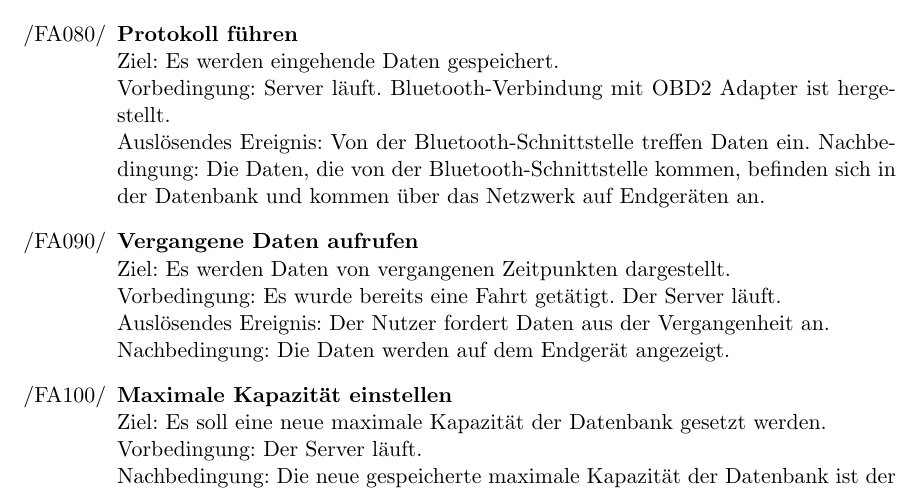
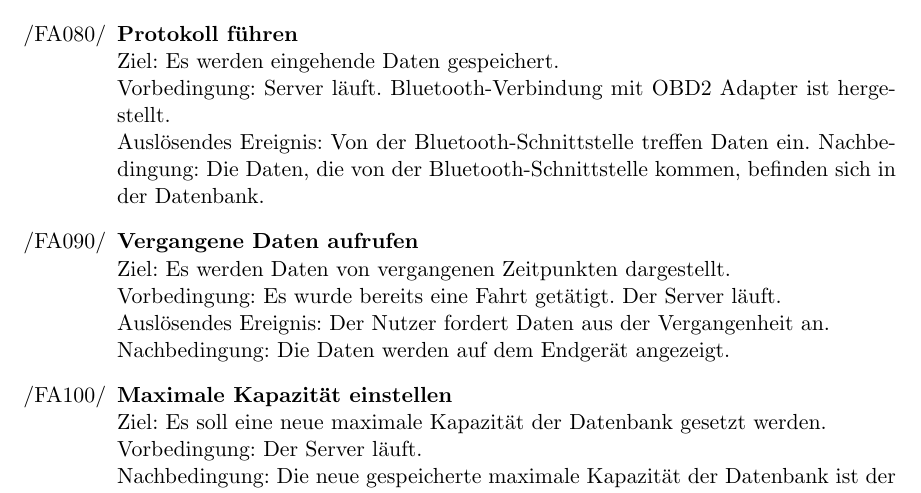
Before and after one commit to uzdry/PSE, a LaTeX document (myDoc/Produktfunktionen.tex): part of page 2 of 6, cut so that both start at the same text. Compiled offline with pdfLaTeX.

Commit message:
aktualisierte pf

```diff
--- a/myDoc/Produktfunktionen.tex
+++ b/myDoc/Produktfunktionen.tex
@@ -56,7 +56,7 @@
 	\begin{enumerate}
 		\setcounter{enumi}{\value{enumTemp}}
 		\item{\textbf{Protokoll führen}} \\ Ziel: Es werden eingehende Daten gespeichert. \\ Vorbedingung: Server läuft. Bluetooth-Verbindung mit OBD2 Adapter ist hergestellt. \\ Auslösendes Ereignis: Von der Bluetooth-Schnittstelle treffen Daten ein. %%TODO: Check BT API Node.js server
-		Nachbedingung: Die Daten, die von der Bluetooth-Schnittstelle kommen, befinden sich in der Datenbank und kommen über das Netzwerk auf Endgeräten an.
+		Nachbedingung: Die Daten, die von der Bluetooth-Schnittstelle kommen, befinden sich in der Datenbank.
 
 		\item{\textbf{Vergangene Daten aufrufen}} \\ Ziel: Es werden Daten von vergangenen Zeitpunkten dargestellt. \\ Vorbedingung: Es wurde bereits eine Fahrt getätigt. Der Server läuft.\\ Auslösendes Ereignis: Der Nutzer fordert Daten aus der Vergangenheit an. \\ Nachbedingung: Die Daten werden auf dem Endgerät angezeigt.
 
```
